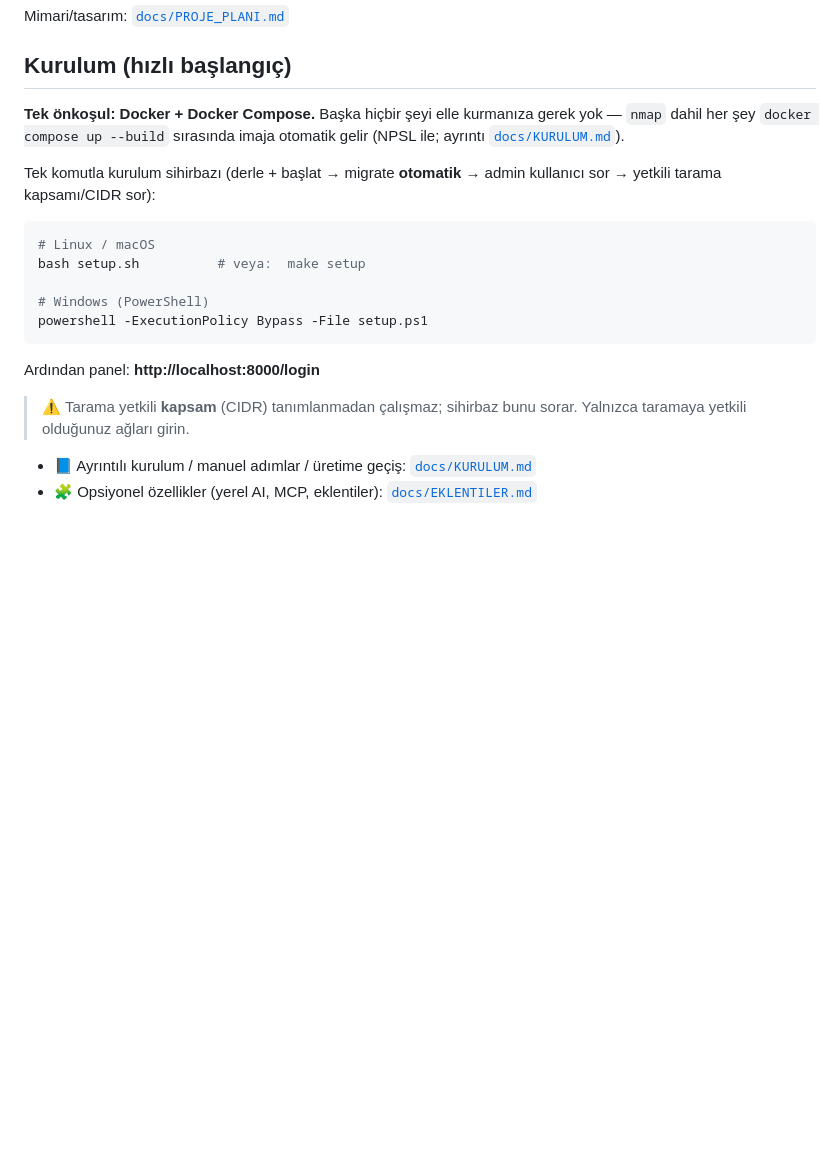
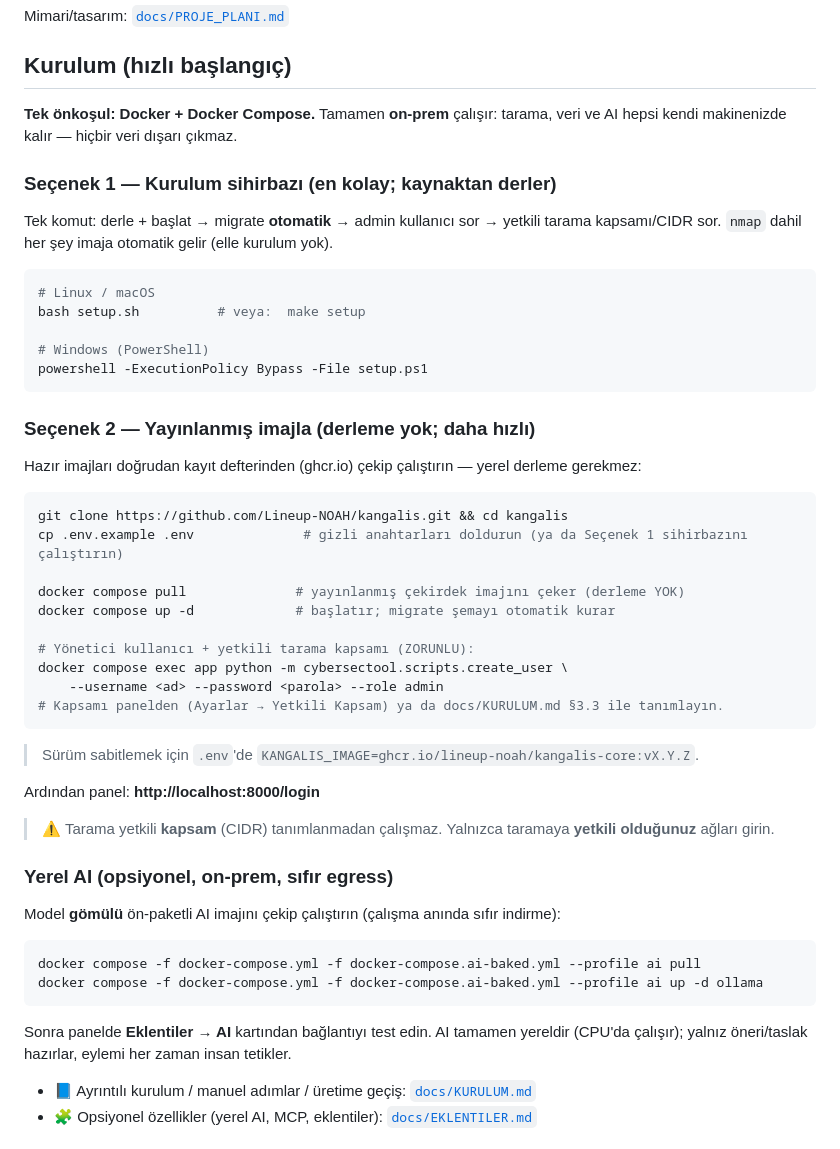
Before and after one commit to Lineup-NOAH/kangalis-core, a Markdown page: README.md, the part around the change. GitHub-like rendering; blank space fills up the shorter version.

Commit message:
docs(readme): kurulum bolumu — Dagitim B (yayinlanmis imajla pull) + AI imaji yolu
Repo ana sayfasi kurulum yazisi iki net secenek + AI: (1) kurulum sihirbazi (kaynaktan
derler, en kolay), (2) yayinlanmis imajla 'docker compose pull' (derleme yok), + gomulu-
model AI imaji pull. On-prem/sifir-egress vurgusu. KANGALIS_IMAGE surum-sabitleme notu.

````diff
--- a/README.md
+++ b/README.md
@@ -45,12 +45,13 @@ Mimari/tasarım: [`docs/PROJE_PLANI.md`](docs/PROJE_PLANI.md)
 
 ## Kurulum (hızlı başlangıç)
 
-**Tek önkoşul: Docker + Docker Compose.** Başka hiçbir şeyi elle kurmanıza gerek yok —
-`nmap` dahil her şey `docker compose up --build` sırasında imaja otomatik gelir
-(NPSL ile; ayrıntı [`docs/KURULUM.md`](docs/KURULUM.md)).
+**Tek önkoşul: Docker + Docker Compose.** Tamamen **on-prem** çalışır: tarama, veri ve AI
+hepsi kendi makinenizde kalır — hiçbir veri dışarı çıkmaz.
 
-Tek komutla kurulum sihirbazı (derle + başlat → migrate **otomatik** → admin kullanıcı sor →
-yetkili tarama kapsamı/CIDR sor):
+### Seçenek 1 — Kurulum sihirbazı (en kolay; kaynaktan derler)
+
+Tek komut: derle + başlat → migrate **otomatik** → admin kullanıcı sor → yetkili tarama
+kapsamı/CIDR sor. `nmap` dahil her şey imaja otomatik gelir (elle kurulum yok).
 
 ```bash
 # Linux / macOS
@@ -60,10 +61,41 @@ bash setup.sh          # veya:  make setup
 powershell -ExecutionPolicy Bypass -File setup.ps1
 ```
 
+### Seçenek 2 — Yayınlanmış imajla (derleme yok; daha hızlı)
+
+Hazır imajları doğrudan kayıt defterinden (ghcr.io) çekip çalıştırın — yerel derleme gerekmez:
+
+```bash
+git clone https://github.com/Lineup-NOAH/kangalis.git && cd kangalis
+cp .env.example .env              # gizli anahtarları doldurun (ya da Seçenek 1 sihirbazını çalıştırın)
+
+docker compose pull              # yayınlanmış çekirdek imajını çeker (derleme YOK)
+docker compose up -d             # başlatır; migrate şemayı otomatik kurar
+
+# Yönetici kullanıcı + yetkili tarama kapsamı (ZORUNLU):
+docker compose exec app python -m cybersectool.scripts.create_user \
+    --username <ad> --password <parola> --role admin
+# Kapsamı panelden (Ayarlar → Yetkili Kapsam) ya da docs/KURULUM.md §3.3 ile tanımlayın.
+```
+
+> Sürüm sabitlemek için `.env`'de `KANGALIS_IMAGE=ghcr.io/lineup-noah/kangalis-core:vX.Y.Z`.
+
 Ardından panel: **http://localhost:8000/login**
 
-> ⚠️ Tarama yetkili **kapsam** (CIDR) tanımlanmadan çalışmaz; sihirbaz bunu sorar.
-> Yalnızca taramaya yetkili olduğunuz ağları girin.
+> ⚠️ Tarama yetkili **kapsam** (CIDR) tanımlanmadan çalışmaz. Yalnızca taramaya **yetkili
+> olduğunuz** ağları girin.
+
+### Yerel AI (opsiyonel, on-prem, sıfır egress)
+
+Model **gömülü** ön-paketli AI imajını çekip çalıştırın (çalışma anında sıfır indirme):
+
+```bash
+docker compose -f docker-compose.yml -f docker-compose.ai-baked.yml --profile ai pull
+docker compose -f docker-compose.yml -f docker-compose.ai-baked.yml --profile ai up -d ollama
+```
+
+Sonra panelde **Eklentiler → AI** kartından bağlantıyı test edin. AI tamamen yereldir
+(CPU'da çalışır); yalnız öneri/taslak hazırlar, eylemi her zaman insan tetikler.
 
 - 📘 Ayrıntılı kurulum / manuel adımlar / üretime geçiş: [`docs/KURULUM.md`](docs/KURULUM.md)
 - 🧩 Opsiyonel özellikler (yerel AI, MCP, eklentiler): [`docs/EKLENTILER.md`](docs/EKLENTILER.md)
````
